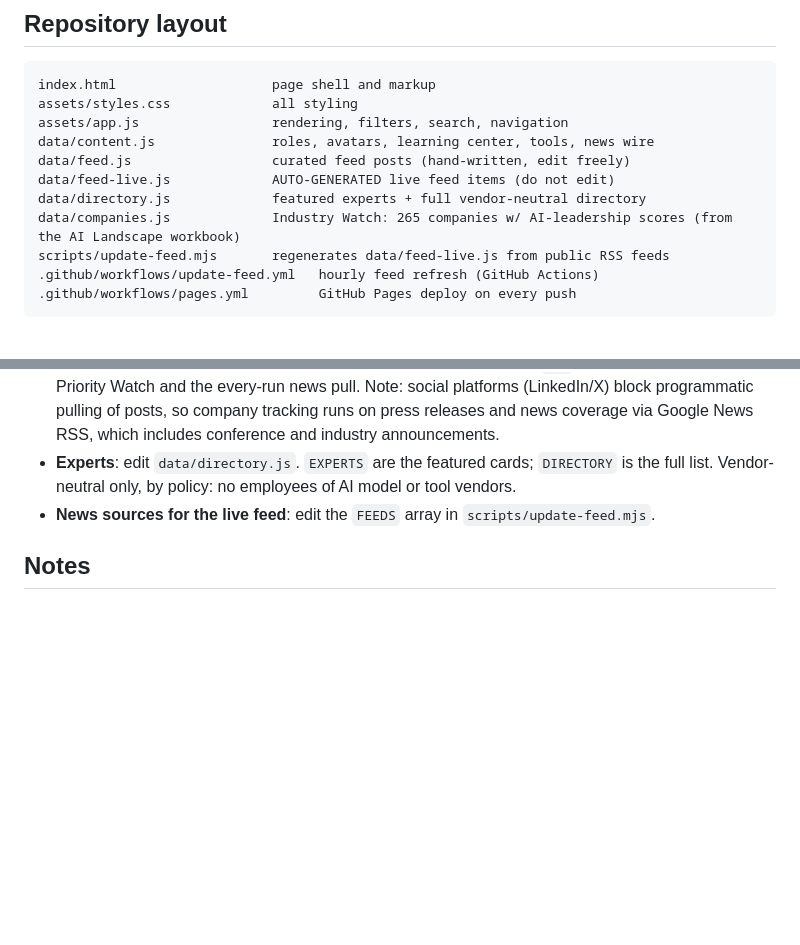
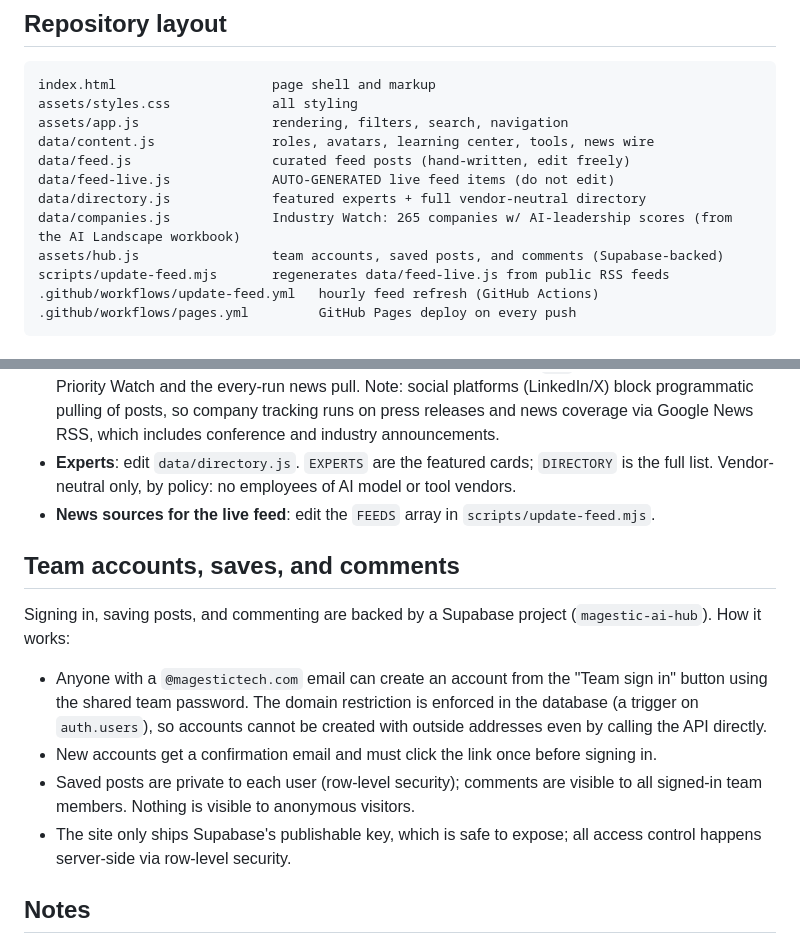
Before and after one commit to mattmaclean5-arch/magestic-ai-hub, a Markdown page: README.md, 2 parts joined by grey strips. Rendered like a GitHub page; blank space fills up the shorter version.

Commit message:
docs: team accounts section in README
Co-Authored-By: Claude Fable 5 <noreply@anthropic.com>
Claude-Session: https://claude.ai/code/session_019wqcsbBvBDN47E9Zj6Y58G

```diff
--- a/README.md
+++ b/README.md
@@ -24,6 +24,7 @@ data/feed.js                  curated feed posts (hand-written, edit freely)
 data/feed-live.js             AUTO-GENERATED live feed items (do not edit)
 data/directory.js             featured experts + full vendor-neutral directory
 data/companies.js             Industry Watch: 265 companies w/ AI-leadership scores (from the AI Landscape workbook)
+assets/hub.js                 team accounts, saved posts, and comments (Supabase-backed)
 scripts/update-feed.mjs       regenerates data/feed-live.js from public RSS feeds
 .github/workflows/update-feed.yml   hourly feed refresh (GitHub Actions)
 .github/workflows/pages.yml         GitHub Pages deploy on every push
@@ -47,6 +48,15 @@ To refresh the feed manually at any time: Actions → "Refresh live feed" → Ru
 - **Experts**: edit `data/directory.js`. `EXPERTS` are the featured cards; `DIRECTORY` is the full list. Vendor-neutral only, by policy: no employees of AI model or tool vendors.
 - **News sources for the live feed**: edit the `FEEDS` array in `scripts/update-feed.mjs`.
 
+## Team accounts, saves, and comments
+
+Signing in, saving posts, and commenting are backed by a Supabase project (`magestic-ai-hub`). How it works:
+
+- Anyone with a `@magestictech.com` email can create an account from the "Team sign in" button using the shared team password. The domain restriction is enforced in the database (a trigger on `auth.users`), so accounts cannot be created with outside addresses even by calling the API directly.
+- New accounts get a confirmation email and must click the link once before signing in.
+- Saved posts are private to each user (row-level security); comments are visible to all signed-in team members. Nothing is visible to anonymous visitors.
+- The site only ships Supabase's publishable key, which is safe to expose; all access control happens server-side via row-level security.
+
 ## Notes
 
 - Company "Latest AI news" links are live Google News queries, so that section stays current with zero maintenance.
```
